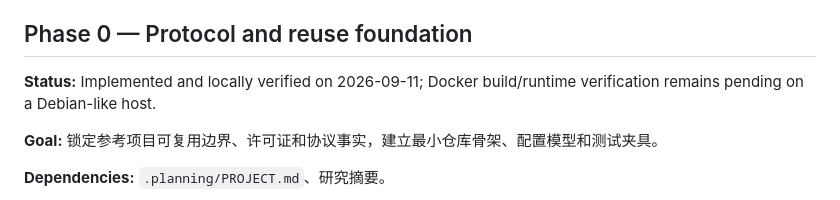
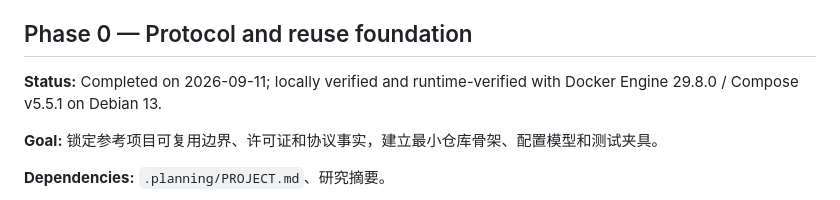
Before and after one commit to Gaoshou101/musicdl, a Markdown page: .planning/ROADMAP.md, the part around the change. Rendered like a GitHub page.

Commit message:
docs: record remote Docker verification

```diff
--- a/.planning/ROADMAP.md
+++ b/.planning/ROADMAP.md
@@ -4,7 +4,7 @@
 
 ## Phase 0 — Protocol and reuse foundation
 
-**Status:** Implemented and locally verified on 2026-09-11; Docker build/runtime verification remains pending on a Debian-like host.
+**Status:** Completed on 2026-09-11; locally verified and runtime-verified with Docker Engine 29.8.0 / Compose v5.5.1 on Debian 13.
 
 **Goal:** 锁定参考项目可复用边界、许可证和协议事实，建立最小仓库骨架、配置模型和测试夹具。
 
```
Also changed, not shown: 1 other file.
